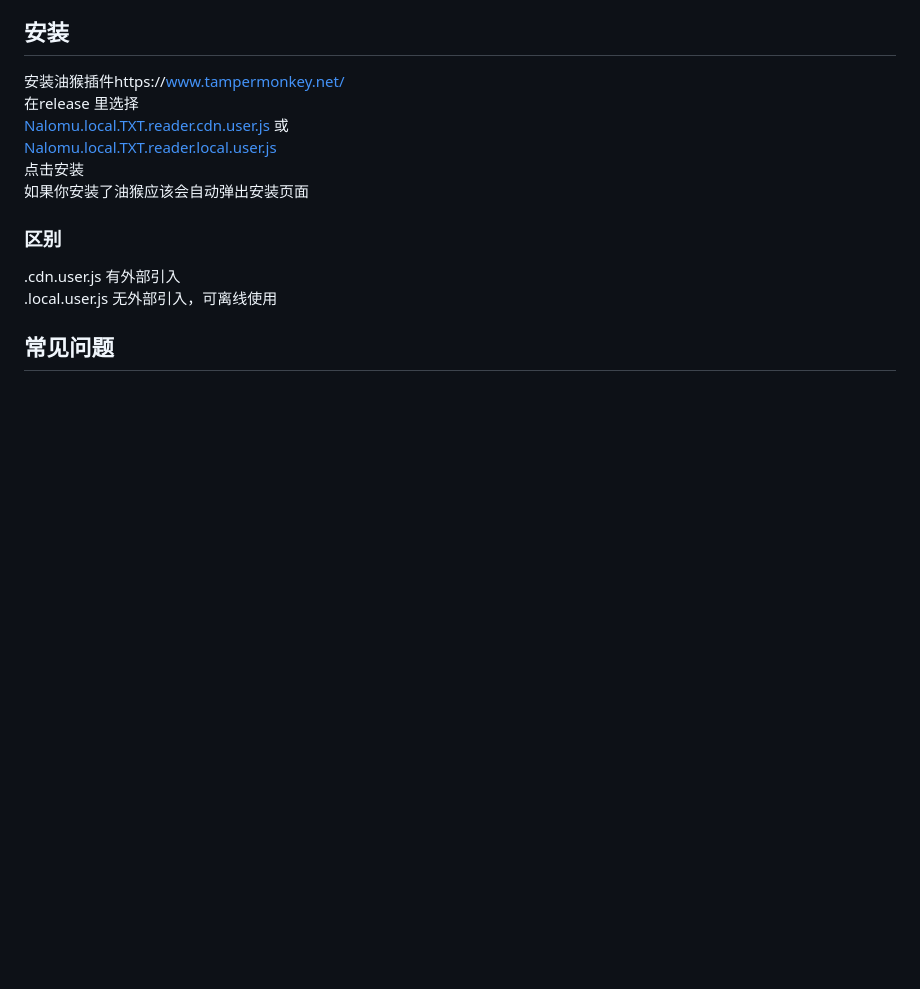
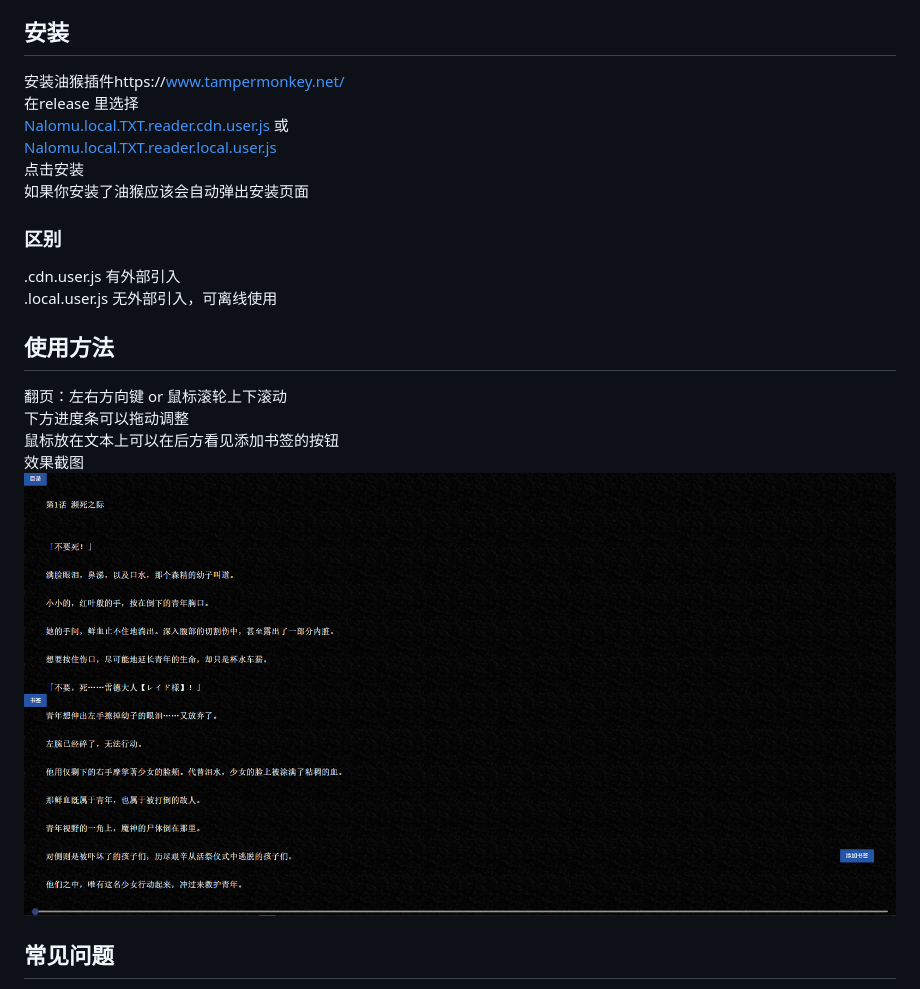
Before and after one commit to nalomu/local-txt-reader, a Markdown page: README.MD, the part around one of its changes. Rendered like a GitHub page; pictures changed too: screenshots/2.png (added); blank space fills up the shorter version.

```diff
--- a/README.MD
+++ b/README.MD
@@ -12,6 +12,13 @@
 .cdn.user.js  有外部引入
 .local.user.js 无外部引入，可离线使用
 
+## 使用方法
+翻页：左右方向键 or 鼠标滚轮上下滚动
+下方进度条可以拖动调整
+鼠标放在文本上可以在后方看见添加书签的按钮
+效果截图
+![截图](screenshots/2.png)
+
 ## 常见问题
  油猴没有识别到file:///
 需要在扩展程序里允许油猴访问文件网址
```
Also changed, not shown: other parts of README.MD (+2 -2 lines), 13 other files.
